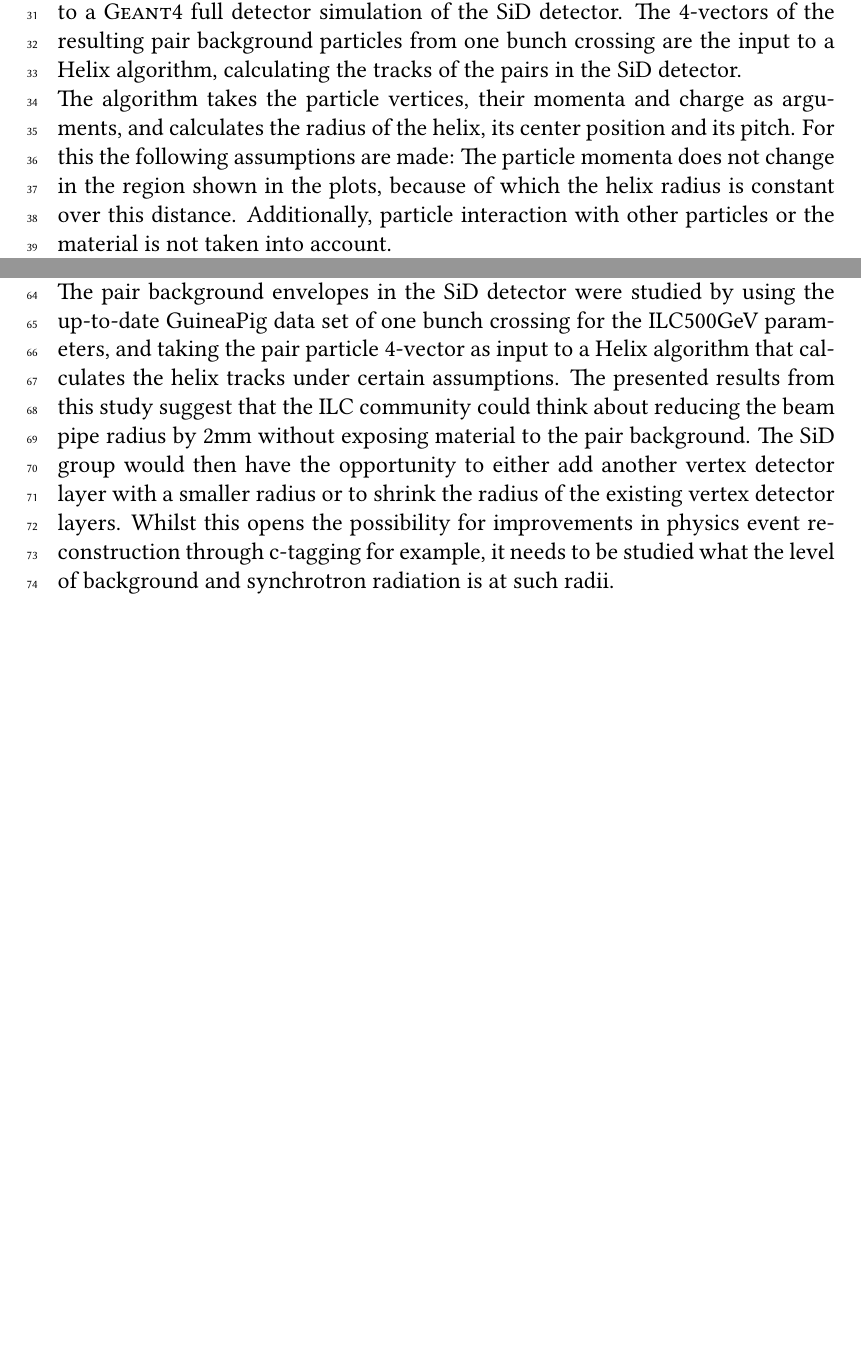
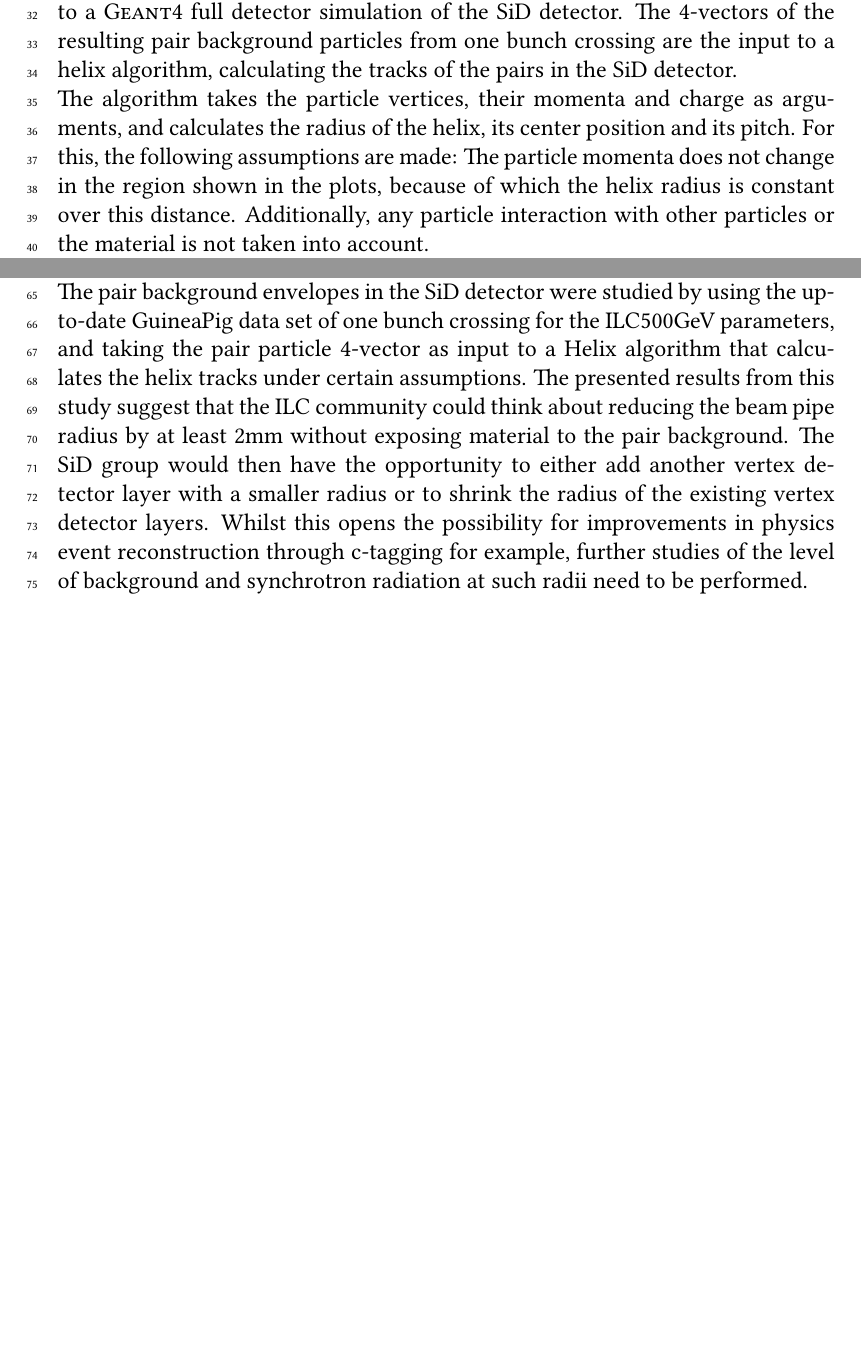
Before and after one commit to Schuea/PhD, a LaTeX paper (papers/LCWS16_Proceeding_Helixes/main_Proceeding_Helixes.tex, which reads papers/LCWS16_Proceeding_Helixes/Conclusions.tex, papers/LCWS16_Proceeding_Helixes/PairHelixesSiD.tex): two parts of pages 3 and 7 of 8, joined at a grey line, cut so that both start at the same text. Compiled offline with pdfLaTeX; a LaTeX package or settings file that is missing is left out.

Commit message:
Implemented Phill's comments

```diff
--- a/papers/LCWS16_Proceeding_Helixes/Conclusions.tex
+++ b/papers/LCWS16_Proceeding_Helixes/Conclusions.tex
@@ -1,6 +1,6 @@
 \section{Summary, Conclusions, and Outlook}
 The pair background envelopes in the SiD detector were studied by using the up-to-date \guineapig data set of one bunch crossing for the ILC500GeV parameters, and taking the pair particle 4-vector as input to a Helix algorithm that calculates the helix tracks under certain assumptions.
-The presented results from this study suggest that the ILC community could think about reducing the beam pipe radius by \unit{2}{mm} without exposing material to the pair background.
+The presented results from this study suggest that the ILC community could think about reducing the beam pipe radius by at least \unit{2}{mm} without exposing material to the pair background.
 The SiD group would then have the opportunity to either add another vertex detector layer with a smaller radius or to shrink the radius of the existing vertex detector layers.
-Whilst this opens the possibility for improvements in physics event reconstruction through c-tagging for example, it needs to be studied what the level of background and synchrotron radiation is at such
-radii.
+Whilst this opens the possibility for improvements in physics event reconstruction through c-tagging for example, further studies of the level of background and synchrotron radiation at such
+radii need to be performed.
--- a/papers/LCWS16_Proceeding_Helixes/PairHelixesSiD.tex
+++ b/papers/LCWS16_Proceeding_Helixes/PairHelixesSiD.tex
@@ -2,11 +2,11 @@
 \label{Detector}
 The pair background induced by beam-beam interactions, in which the beamstrahlung from the initial beams produces secondary \Pep \Pem pairs, is simulated with \guineapig, a Monte Carlo (MC) background event generator~\cite{Schulte:1997nga}.
 For this study, the pairs are generated for the ILC500GeV beam parameters, and are then input to a \geant full detector simulation of the SiD detector.
-The 4-vectors of the resulting pair background particles from one bunch crossing are the input to a Helix algorithm, calculating the tracks of the pairs in the SiD detector.\\
+The 4-vectors of the resulting pair background particles from one bunch crossing are the input to a helix algorithm, calculating the tracks of the pairs in the SiD detector.\\
 The algorithm takes the particle vertices, their momenta and charge as arguments, and calculates the radius of the helix, its center position and its pitch.
-For this the following assumptions are made:
+For this, the following assumptions are made:
 The particle momenta does not change in the region shown in the plots, because of which the helix radius is constant over this distance.
-Additionally, particle interaction with other particles or the material is not taken into account.\\
+Additionally, any particle interaction with other particles or the material is not taken into account.\\
 Figure~\ref{fig:helix_circle} shows schematically the projection of a helix onto the xy-plane with the transverse momentum (P\textsubscript{T}) and the x- and y-momenta (p\textsubscript{x} and p\textsubscript{y}) of the particle being displayed, on which the helix is dependent.
 
 \begin{figure}
```
Also changed, not shown: papers/LCWS16_Proceeding_Helixes/main_Proceeding_Helixes.tex (+4 -4 lines), papers/LCWS16_Proceeding_Helixes/PairHelixesSiD.tex (14 more changed lines).
